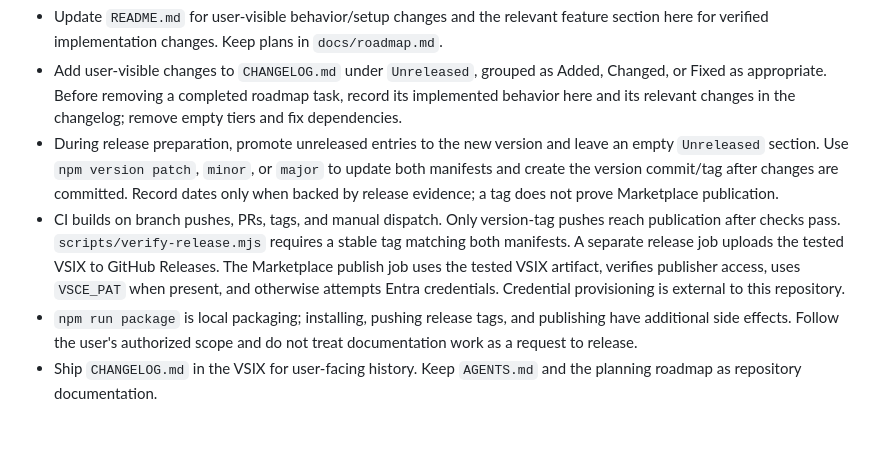
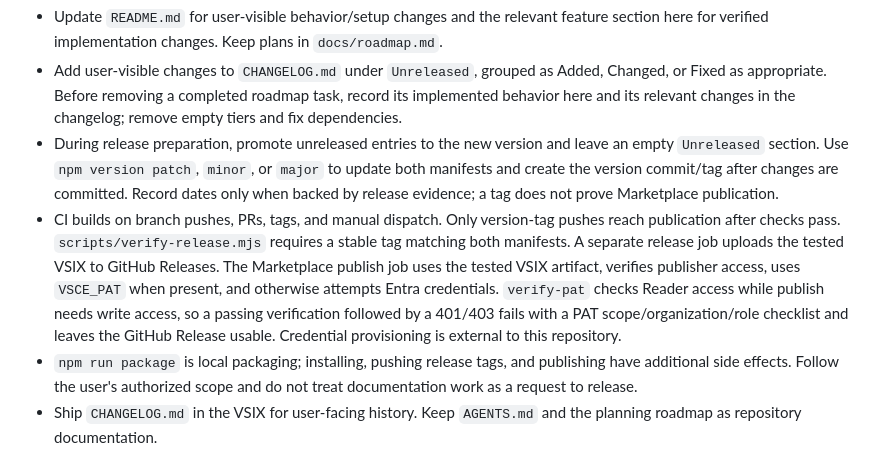
Before and after one commit to loumalouomega/Pareto-GHC-Comparator, a Markdown page: AGENTS.md, the part around the change. Drawn GitHub-style; blank space fills up the shorter version.

```diff
--- a/AGENTS.md
+++ b/AGENTS.md
@@ -86,6 +86,6 @@ Cache freshness is 24 hours. There is at most one automatic download attempt per
 - Update `README.md` for user-visible behavior/setup changes and the relevant feature section here for verified implementation changes. Keep plans in `docs/roadmap.md`.
 - Add user-visible changes to `CHANGELOG.md` under `Unreleased`, grouped as Added, Changed, or Fixed as appropriate. Before removing a completed roadmap task, record its implemented behavior here and its relevant changes in the changelog; remove empty tiers and fix dependencies.
 - During release preparation, promote unreleased entries to the new version and leave an empty `Unreleased` section. Use `npm version patch`, `minor`, or `major` to update both manifests and create the version commit/tag after changes are committed. Record dates only when backed by release evidence; a tag does not prove Marketplace publication.
-- CI builds on branch pushes, PRs, tags, and manual dispatch. Only version-tag pushes reach publication after checks pass. `scripts/verify-release.mjs` requires a stable tag matching both manifests. A separate release job uploads the tested VSIX to GitHub Releases. The Marketplace publish job uses the tested VSIX artifact, verifies publisher access, uses `VSCE_PAT` when present, and otherwise attempts Entra credentials. Credential provisioning is external to this repository.
+- CI builds on branch pushes, PRs, tags, and manual dispatch. Only version-tag pushes reach publication after checks pass. `scripts/verify-release.mjs` requires a stable tag matching both manifests. A separate release job uploads the tested VSIX to GitHub Releases. The Marketplace publish job uses the tested VSIX artifact, verifies publisher access, uses `VSCE_PAT` when present, and otherwise attempts Entra credentials. `verify-pat` checks Reader access while publish needs write access, so a passing verification followed by a 401/403 fails with a PAT scope/organization/role checklist and leaves the GitHub Release usable. Credential provisioning is external to this repository.
 - `npm run package` is local packaging; installing, pushing release tags, and publishing have additional side effects. Follow the user's authorized scope and do not treat documentation work as a request to release.
 - Ship `CHANGELOG.md` in the VSIX for user-facing history. Keep `AGENTS.md` and the planning roadmap as repository documentation.
```
Also changed, not shown: CHANGELOG.md (+5 -0 lines), README.md (+5 -5 lines).
